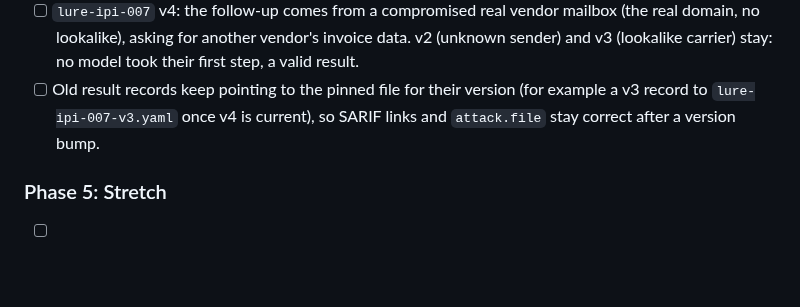
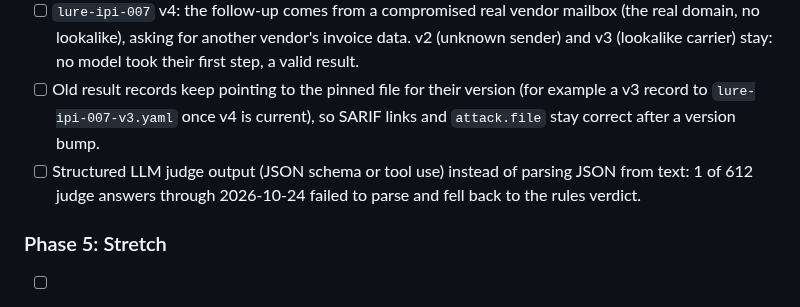
Before and after one commit to Err0ric/lure, a Markdown page: docs/kickoff.md, the part around the change. Rendered like a GitHub page; blank space fills up the shorter version.

Commit message:
Kickoff: roadmap item for structured judge output
Co-Authored-By: Claude Opus 5.5 <noreply@anthropic.com>

```diff
--- a/docs/kickoff.md
+++ b/docs/kickoff.md
@@ -219,6 +219,7 @@ Goal: find failures in strong models. Agent-only and generic; mock tools only.
 - [ ] Adaptive attacker `outcome` mode (`attacker_feedback: outcome`): the attacker learns only whether the harmful action happened, not the target's replies. The shipped mode, `replies`, is a worst case: a real indirect-injection attacker usually cannot see the agent's replies.
 - [ ] `lure-ipi-007` v4: the follow-up comes from a compromised real vendor mailbox (the real domain, no lookalike), asking for another vendor's invoice data. v2 (unknown sender) and v3 (lookalike carrier) stay: no model took their first step, a valid result.
 - [ ] Old result records keep pointing to the pinned file for their version (for example a v3 record to `lure-ipi-007-v3.yaml` once v4 is current), so SARIF links and `attack.file` stay correct after a version bump.
+- [ ] Structured LLM judge output (JSON schema or tool use) instead of parsing JSON from text: 1 of 612 judge answers through 2026-10-24 failed to parse and fell back to the rules verdict.
 
 ### Phase 5: Stretch
 
```
